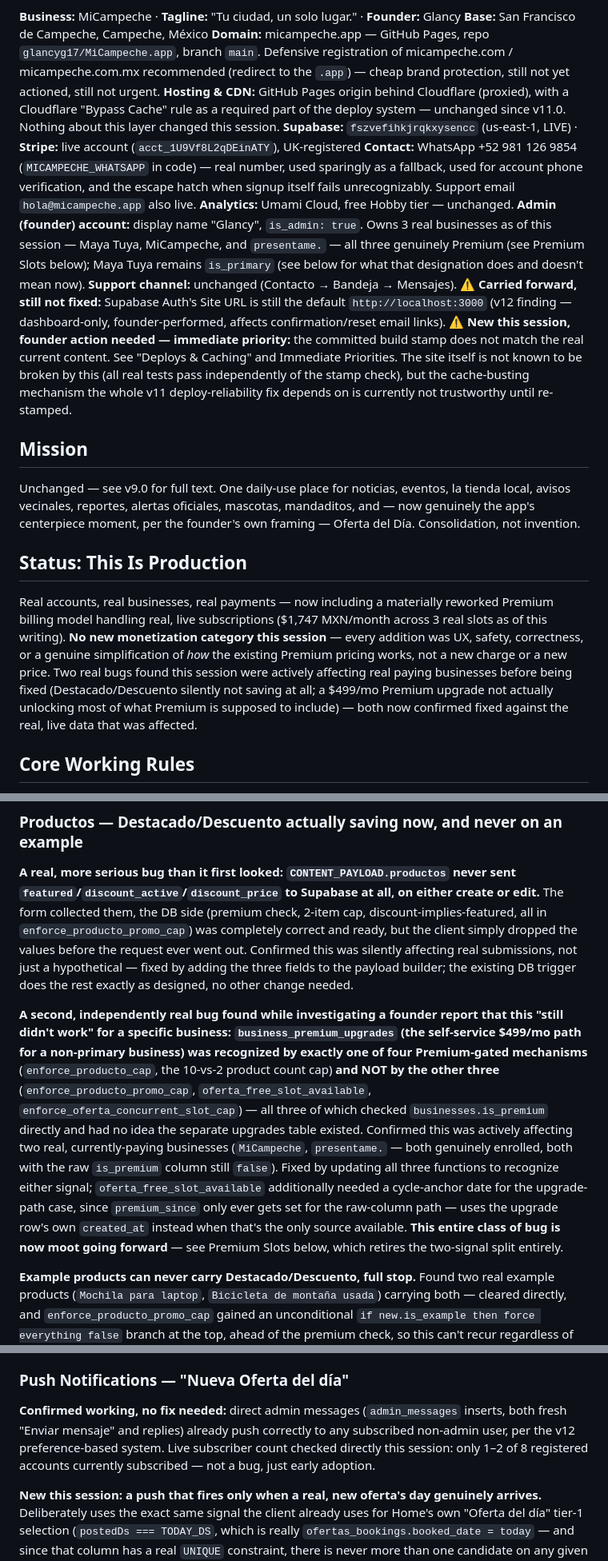
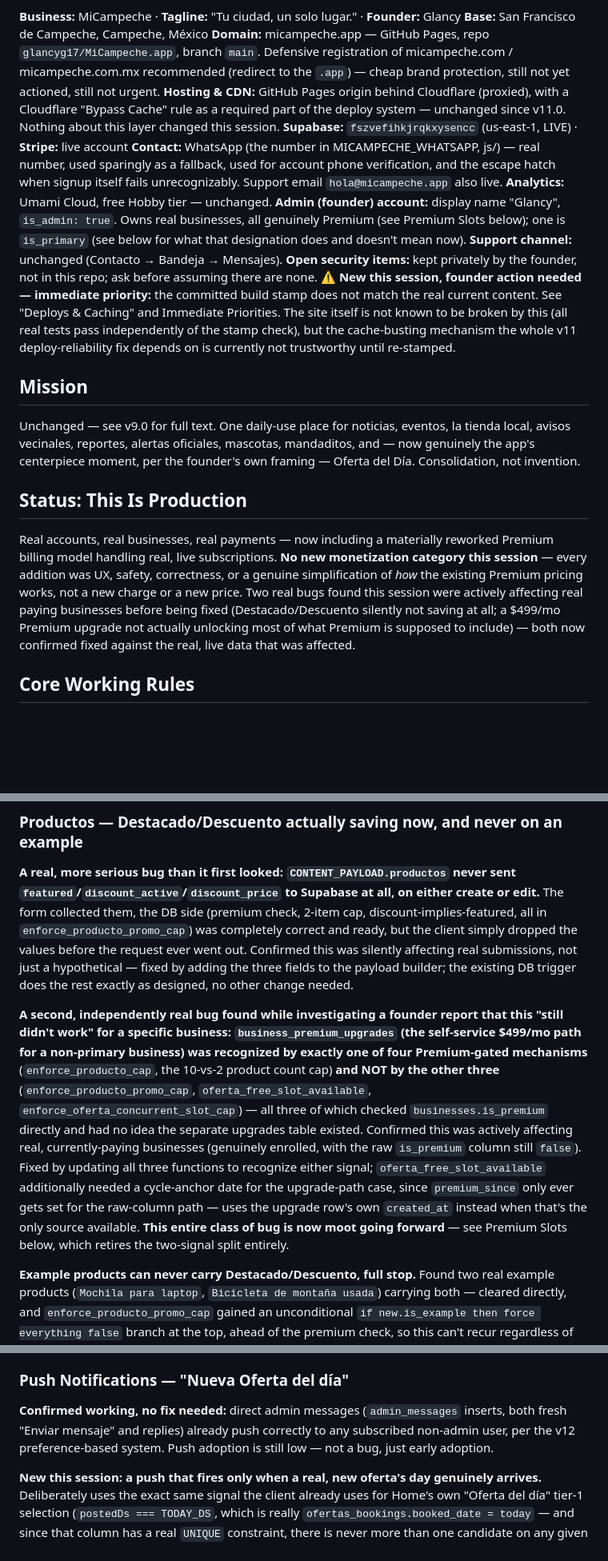
Before and after one commit to glancyg17/MiCampeche.app, a Markdown page: docs/HISTORY.md, 3 parts joined by grey strips. Shown at 80% size. GitHub-like rendering; blank space fills up the shorter version.

```diff
--- a/docs/HISTORY.md
+++ b/docs/HISTORY.md
@@ -8,12 +8,12 @@
 **Base:** San Francisco de Campeche, Campeche, México
 **Domain:** micampeche.app — GitHub Pages, repo `glancyg17/MiCampeche.app`, branch `main`. Defensive registration of micampeche.com / micampeche.com.mx recommended (redirect to the `.app`) — cheap brand protection, still not yet actioned, still not urgent.
 **Hosting & CDN:** GitHub Pages origin behind Cloudflare (proxied), with a Cloudflare "Bypass Cache" rule as a required part of the deploy system — unchanged since v11.0. Nothing about this layer changed this session.
-**Supabase:** `fszvefihkjrqkxysencc` (us-east-1, LIVE) · **Stripe:** live account (`acct_1U9Vf8L2qDEinATY`), UK-registered
-**Contact:** WhatsApp +52 981 126 9854 (`MICAMPECHE_WHATSAPP` in code) — real number, used sparingly as a fallback, used for account phone verification, and the escape hatch when signup itself fails unrecognizably. Support email `hola@micampeche.app` also live.
+**Supabase:** `fszvefihkjrqkxysencc` (us-east-1, LIVE) · **Stripe:** live account
+**Contact:** WhatsApp (the number in MICAMPECHE_WHATSAPP, js/) — real number, used sparingly as a fallback, used for account phone verification, and the escape hatch when signup itself fails unrecognizably. Support email `hola@micampeche.app` also live.
 **Analytics:** Umami Cloud, free Hobby tier — unchanged.
-**Admin (founder) account:** display name "Glancy", `is_admin: true`. Owns 3 real businesses as of this session — Maya Tuya, MiCampeche, and `presentame.` — all three genuinely Premium (see Premium Slots below); Maya Tuya remains `is_primary` (see below for what that designation does and doesn't mean now).
+**Admin (founder) account:** display name "Glancy", `is_admin: true`. Owns real businesses, all genuinely Premium (see Premium Slots below); one is `is_primary` (see below for what that designation does and doesn't mean now).
 **Support channel:** unchanged (Contacto → Bandeja → Mensajes).
-**⚠ Carried forward, still not fixed:** Supabase Auth's Site URL is still the default `http://localhost:3000` (v12 finding — dashboard-only, founder-performed, affects confirmation/reset email links).
+**Open security items:** kept privately by the founder, not in this repo; ask before assuming there are none.
 **⚠ New this session, founder action needed — immediate priority:** the committed build stamp does not match the real current content. See "Deploys & Caching" and Immediate Priorities. The site itself is not known to be broken by this (all real tests pass independently of the stamp check), but the cache-busting mechanism the whole v11 deploy-reliability fix depends on is currently not trustworthy until re-stamped.
 
 ## Mission
@@ -22,7 +22,7 @@ Unchanged — see v9.0 for full text. One daily-use place for noticias, eventos,
 
 ## Status: This Is Production
 
-Real accounts, real businesses, real payments — now including a materially reworked Premium billing model handling real, live subscriptions ($1,747 MXN/month across 3 real slots as of this writing). **No new monetization category this session** — every addition was UX, safety, correctness, or a genuine simplification of *how* the existing Premium pricing works, not a new charge or a new price. Two real bugs found this session were actively affecting real paying businesses before being fixed (Destacado/Descuento silently not saving at all; a $499/mo Premium upgrade not actually unlocking most of what Premium is supposed to include) — both now confirmed fixed against the real, live data that was affected.
+Real accounts, real businesses, real payments — now including a materially reworked Premium billing model handling real, live subscriptions. **No new monetization category this session** — every addition was UX, safety, correctness, or a genuine simplification of *how* the existing Premium pricing works, not a new charge or a new price. Two real bugs found this session were actively affecting real paying businesses before being fixed (Destacado/Descuento silently not saving at all; a $499/mo Premium upgrade not actually unlocking most of what Premium is supposed to include) — both now confirmed fixed against the real, live data that was affected.
 
 ## Core Working Rules
 
@@ -80,7 +80,7 @@ Tested end-to-end with disposable data: reject → booking correctly freed → o
 
 **A real, more serious bug than it first looked: `CONTENT_PAYLOAD.productos` never sent `featured`/`discount_active`/`discount_price` to Supabase at all, on either create or edit.** The form collected them, the DB side (premium check, 2-item cap, discount-implies-featured, all in `enforce_producto_promo_cap`) was completely correct and ready, but the client simply dropped the values before the request ever went out. Confirmed this was silently affecting real submissions, not just a hypothetical — fixed by adding the three fields to the payload builder; the existing DB trigger does the rest exactly as designed, no other change needed.
 
-**A second, independently real bug found while investigating a founder report that this "still didn't work" for a specific business: `business_premium_upgrades` (the self-service $499/mo path for a non-primary business) was recognized by exactly one of four Premium-gated mechanisms** (`enforce_producto_cap`, the 10-vs-2 product count cap) **and NOT by the other three** (`enforce_producto_promo_cap`, `oferta_free_slot_available`, `enforce_oferta_concurrent_slot_cap`) — all three of which checked `businesses.is_premium` directly and had no idea the separate upgrades table existed. Confirmed this was actively affecting two real, currently-paying businesses (`MiCampeche`, `presentame.` — both genuinely enrolled, both with the raw `is_premium` column still `false`). Fixed by updating all three functions to recognize either signal; `oferta_free_slot_available` additionally needed a cycle-anchor date for the upgrade-path case, since `premium_since` only ever gets set for the raw-column path — uses the upgrade row's own `created_at` instead when that's the only source available. **This entire class of bug is now moot going forward** — see Premium Slots below, which retires the two-signal split entirely.
+**A second, independently real bug found while investigating a founder report that this "still didn't work" for a specific business: `business_premium_upgrades` (the self-service $499/mo path for a non-primary business) was recognized by exactly one of four Premium-gated mechanisms** (`enforce_producto_cap`, the 10-vs-2 product count cap) **and NOT by the other three** (`enforce_producto_promo_cap`, `oferta_free_slot_available`, `enforce_oferta_concurrent_slot_cap`) — all three of which checked `businesses.is_premium` directly and had no idea the separate upgrades table existed. Confirmed this was actively affecting real, currently-paying businesses (genuinely enrolled, with the raw `is_premium` column still `false`). Fixed by updating all three functions to recognize either signal; `oferta_free_slot_available` additionally needed a cycle-anchor date for the upgrade-path case, since `premium_since` only ever gets set for the raw-column path — uses the upgrade row's own `created_at` instead when that's the only source available. **This entire class of bug is now moot going forward** — see Premium Slots below, which retires the two-signal split entirely.
 
 **Example products can never carry Destacado/Descuento, full stop.** Found two real example products (`Mochila para laptop`, `Bicicleta de montaña usada`) carrying both — cleared directly, and `enforce_producto_promo_cap` gained an unconditional `if new.is_example then force everything false` branch at the top, ahead of the premium check, so this can't recur regardless of caller (including admin).
 
@@ -116,7 +116,7 @@ Built accordingly, Android-only:
 
 ### Push Notifications — "Nueva Oferta del día"
 
-**Confirmed working, no fix needed:** direct admin messages (`admin_messages` inserts, both fresh "Enviar mensaje" and replies) already push correctly to any subscribed non-admin user, per the v12 preference-based system. Live subscriber count checked directly this session: only 1–2 of 8 registered accounts currently subscribed — not a bug, just early adoption.
+**Confirmed working, no fix needed:** direct admin messages (`admin_messages` inserts, both fresh "Enviar mensaje" and replies) already push correctly to any subscribed non-admin user, per the v12 preference-based system. Push adoption is still low — not a bug, just early adoption.
 
 **New this session: a push that fires only when a real, new oferta's day genuinely arrives.** Deliberately uses the exact same signal the client already uses for Home's own "Oferta del día" tier-1 selection (`postedDs === TODAY_DS`, which is really `ofertas_bookings.booked_date = today` — and since that column has a real `UNIQUE` constraint, there is never more than one candidate on any given day, so there's no ambiguity to resolve). If nobody booked today, or the booked business isn't approved yet, or it's already sold out — nothing pushes. No randomized/example fallback ever triggers this push, unlike the on-page display's own fallback tiers.
 
```
Also changed, not shown: other parts of docs/HISTORY.md (+4 -4 lines), CLAUDE.md (+26 -3 lines), docs/CODEX-LOG.md (+6 -1 lines).
